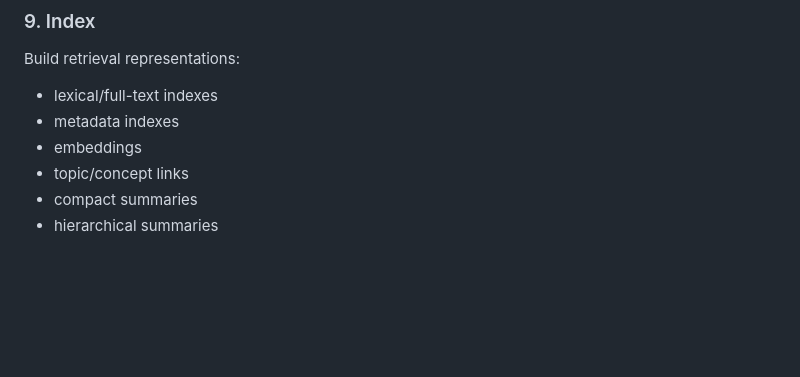
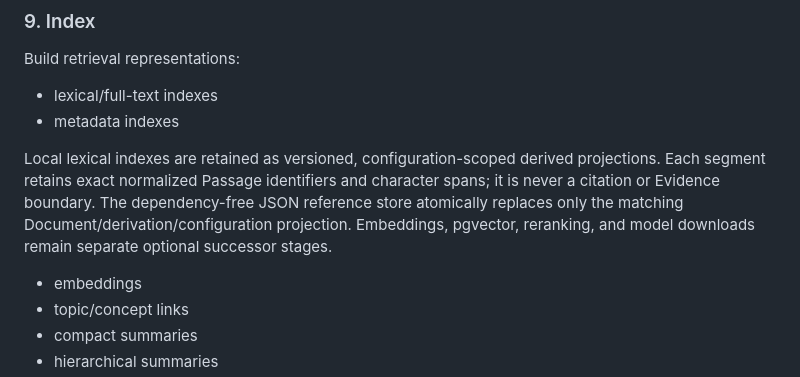
Before and after one commit to cbwinslow/Tarkka, a Markdown page: docs/RESEARCH_PIPELINE.md, the part around the change. GitHub-like rendering; blank space fills up the shorter version.

Commit message:
docs(retrieval): describe local lexical projections

```diff
--- a/docs/RESEARCH_PIPELINE.md
+++ b/docs/RESEARCH_PIPELINE.md
@@ -128,6 +128,12 @@ Build retrieval representations:
 
 - lexical/full-text indexes
 - metadata indexes
+
+Local lexical indexes are retained as versioned, configuration-scoped derived projections.
+Each segment retains exact normalized Passage identifiers and character spans; it is never a
+citation or Evidence boundary. The dependency-free JSON reference store atomically replaces only
+the matching Document/derivation/configuration projection. Embeddings, pgvector, reranking, and
+model downloads remain separate optional successor stages.
 - embeddings
 - topic/concept links
 - compact summaries
```
